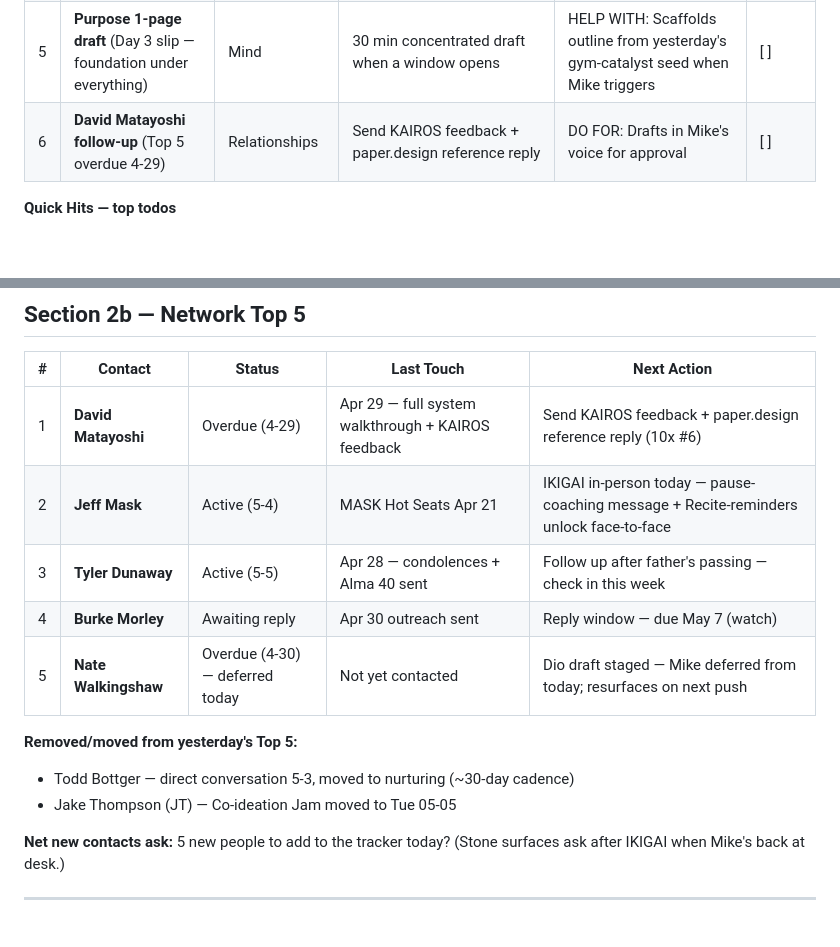
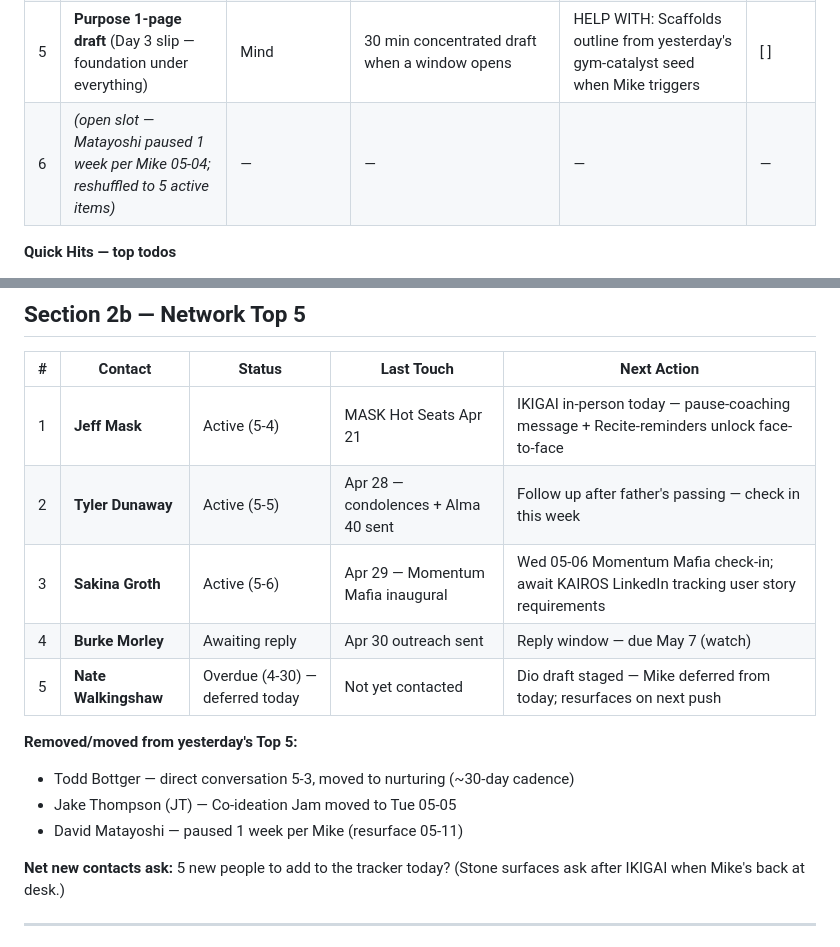
Before and after one commit to newmediablends/stone-dashboard, a Markdown page: daily/2026-05-04.md, 2 parts joined by grey strips. Rendered like a GitHub page; blank space fills up the shorter version.

Commit message:
sync 2026-05-04 08:22

```diff
--- a/daily/2026-05-04.md
+++ b/daily/2026-05-04.md
@@ -69,7 +69,7 @@
 | 3 | **Pre-Open + Open Owners Calls (11:00–12:00)** | Relationships | Show up present; take notes | DO FOR: Captures notes from any audio drops post-call; updates Musicologie weekly log | [ ] |
 | 4 | **MASK Day 3 + Strength Day 3 floor** | Mind / Presence | Fill 4 prompts; 1 set anything for streak | DO FOR: Saves Day 3 to Notion when complete; logs streak count in Strength-Log | [ ] |
 | 5 | **Purpose 1-page draft** (Day 3 slip — foundation under everything) | Mind | 30 min concentrated draft when a window opens | HELP WITH: Scaffolds outline from yesterday's gym-catalyst seed when Mike triggers | [ ] |
-| 6 | **David Matayoshi follow-up** (Top 5 overdue 4-29) | Relationships | Send KAIROS feedback + paper.design reference reply | DO FOR: Drafts in Mike's voice for approval | [ ] |
+| 6 | _(open slot — Matayoshi paused 1 week per Mike 05-04; reshuffled to 5 active items)_ | — | — | — | — |
 
 **Quick Hits — top todos**
 - **[Deferred today]** Walkingshaw first-touch send — Mike pulled it off today; staged draft holds for next push
@@ -92,15 +92,16 @@
 
 | # | Contact | Status | Last Touch | Next Action |
 |---|---------|--------|------------|-------------|
-| 1 | **David Matayoshi** | Overdue (4-29) | Apr 29 — full system walkthrough + KAIROS feedback | Send KAIROS feedback + paper.design reference reply (10x #6) |
-| 2 | **Jeff Mask** | Active (5-4) | MASK Hot Seats Apr 21 | IKIGAI in-person today — pause-coaching message + Recite-reminders unlock face-to-face |
-| 3 | **Tyler Dunaway** | Active (5-5) | Apr 28 — condolences + Alma 40 sent | Follow up after father's passing — check in this week |
+| 1 | **Jeff Mask** | Active (5-4) | MASK Hot Seats Apr 21 | IKIGAI in-person today — pause-coaching message + Recite-reminders unlock face-to-face |
+| 2 | **Tyler Dunaway** | Active (5-5) | Apr 28 — condolences + Alma 40 sent | Follow up after father's passing — check in this week |
+| 3 | **Sakina Groth** | Active (5-6) | Apr 29 — Momentum Mafia inaugural | Wed 05-06 Momentum Mafia check-in; await KAIROS LinkedIn tracking user story requirements |
 | 4 | **Burke Morley** | Awaiting reply | Apr 30 outreach sent | Reply window — due May 7 (watch) |
 | 5 | **Nate Walkingshaw** | Overdue (4-30) — deferred today | Not yet contacted | Dio draft staged — Mike deferred from today; resurfaces on next push |
 
 **Removed/moved from yesterday's Top 5:**
 - Todd Bottger — direct conversation 5-3, moved to nurturing (~30-day cadence)
 - Jake Thompson (JT) — Co-ideation Jam moved to Tue 05-05
+- David Matayoshi — paused 1 week per Mike (resurface 05-11)
 
 **Net new contacts ask:** 5 new people to add to the tracker today? (Stone surfaces ask after IKIGAI when Mike's back at desk.)
 
```
Also changed, not shown: daily/2026-05-03.md (+1 -1 lines).
